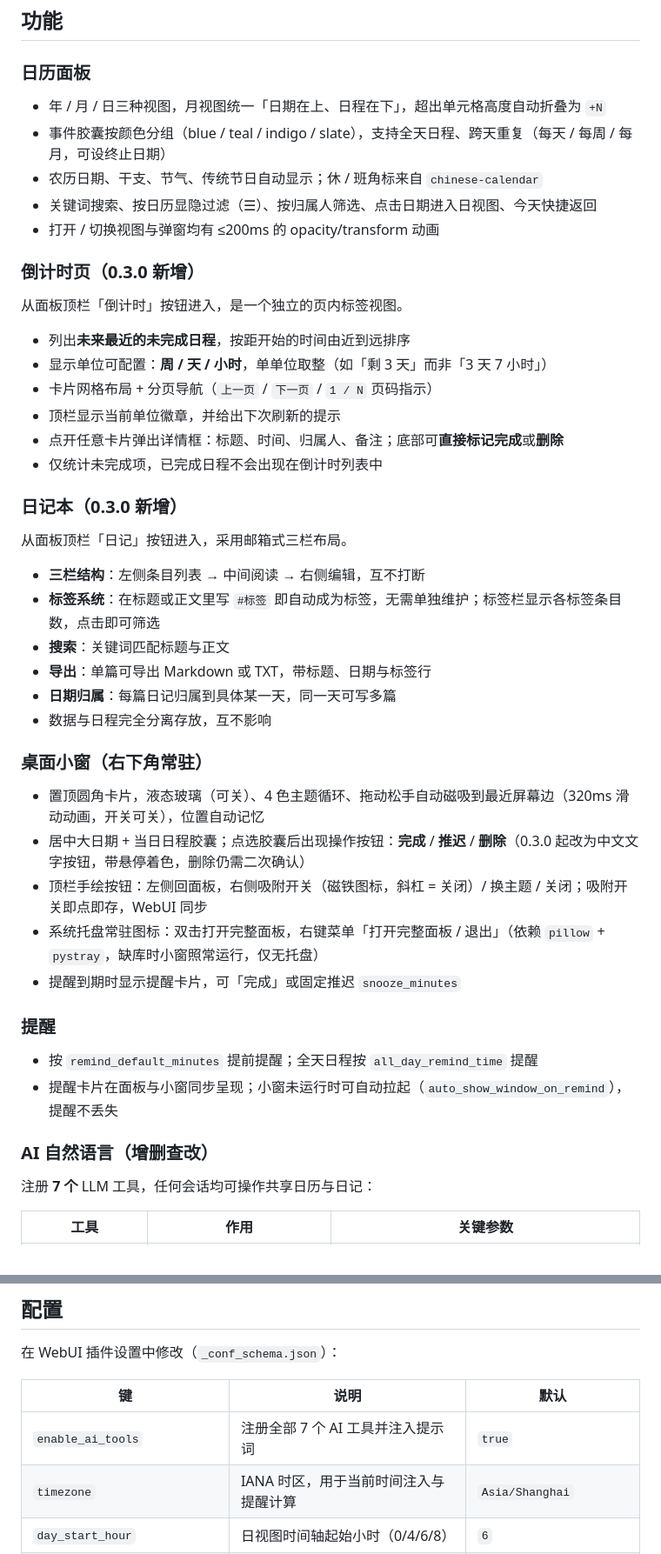
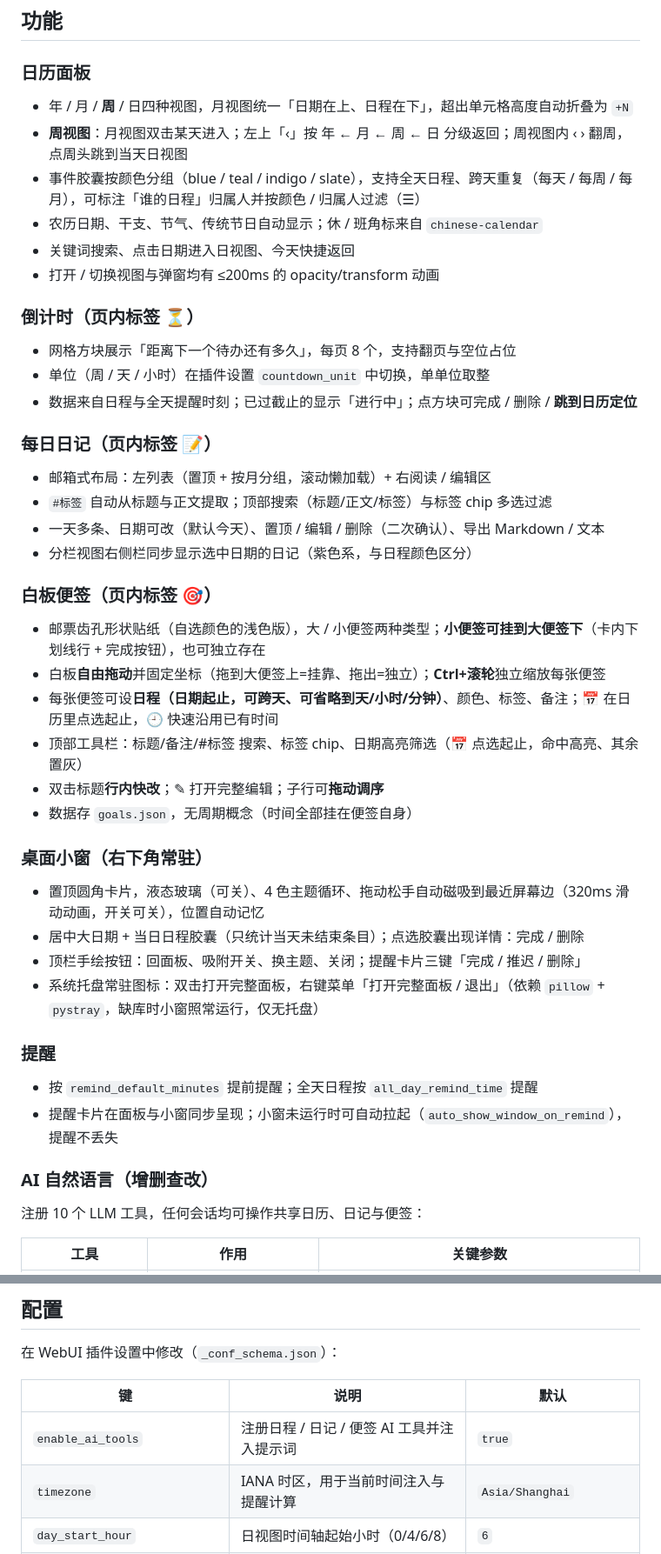
Before and after one commit to Eason-Mai-bit/astrbot_plugin_apple_calendar, a Markdown page: README.md, 2 parts joined by grey strips. Shown at 87% size. Rendered like a GitHub page.

Commit message:
Release v0.4.0: goals board + week view (README.md)

```diff
--- a/README.md
+++ b/README.md
@@ -50,41 +64,41 @@ Apple Calendar 风格的日程日历面板 + 倒计时清单 + 日记本 + 桌
 
 ### 日历面板
 
-- 年 / 月 / 日三种视图，月视图统一「日期在上、日程在下」，超出单元格高度自动折叠为 `+N`
-- 事件胶囊按颜色分组（blue / teal / indigo / slate），支持全天日程、跨天重复（每天 / 每周 / 每月，可设终止日期）
+- 年 / 月 / **周** / 日四种视图，月视图统一「日期在上、日程在下」，超出单元格高度自动折叠为 `+N`
+- **周视图**：月视图双击某天进入；左上「‹」按 年 ← 月 ← 周 ← 日 分级返回；周视图内 ‹ › 翻周，点周头跳到当天日视图
+- 事件胶囊按颜色分组（blue / teal / indigo / slate），支持全天日程、跨天重复（每天 / 每周 / 每月），可标注「谁的日程」归属人并按颜色 / 归属人过滤（☰）
 - 农历日期、干支、节气、传统节日自动显示；休 / 班角标来自 `chinese-calendar`
-- 关键词搜索、按日历显隐过滤（☰）、按归属人筛选、点击日期进入日视图、今天快捷返回
+- 关键词搜索、点击日期进入日视图、今天快捷返回
 - 打开 / 切换视图与弹窗均有 ≤200ms 的 opacity/transform 动画
 
-### 倒计时页（0.3.0 新增）
+### 倒计时（页内标签 ⏳）
 
-从面板顶栏「倒计时」按钮进入，是一个独立的页内标签视图。
+- 网格方块展示「距离下一个待办还有多久」，每页 8 个，支持翻页与空位占位
+- 单位（周 / 天 / 小时）在插件设置 `countdown_unit` 中切换，单单位取整
+- 数据来自日程与全天提醒时刻；已过截止的显示「进行中」；点方块可完成 / 删除 / **跳到日历定位**
 
-- 列出**未来最近的未完成日程**，按距开始的时间由近到远排序
-- 显示单位可配置：**周 / 天 / 小时**，单单位取整（如「剩 3 天」而非「3 天 7 小时」）
-- 卡片网格布局 + 分页导航（`上一页` / `下一页` / `1 / N` 页码指示）
-- 顶栏显示当前单位徽章，并给出下次刷新的提示
-- 点开任意卡片弹出详情框：标题、时间、归属人、备注；底部可**直接标记完成**或**删除**
-- 仅统计未完成项，已完成日程不会出现在倒计时列表中
+### 每日日记（页内标签 📝）
 
-### 日记本（0.3.0 新增）
+- 邮箱式布局：左列表（置顶 + 按月分组，滚动懒加载）+ 右阅读 / 编辑区
+- `#标签` 自动从标题与正文提取；顶部搜索（标题/正文/标签）与标签 chip 多选过滤
+- 一天多条、日期可改（默认今天）、置顶 / 编辑 / 删除（二次确认）、导出 Markdown / 文本
+- 分栏视图右侧栏同步显示选中日期的日记（紫色系，与日程颜色区分）
 
-从面板顶栏「日记」按钮进入，采用邮箱式三栏布局。
+### 白板便签（页内标签 🎯）
 
-- **三栏结构**：左侧条目列表 → 中间阅读 → 右侧编辑，互不打断
-- **标签系统**：在标题或正文里写 `#标签` 即自动成为标签，无需单独维护；标签栏显示各标签条目数，点击即可筛选
-- **搜索**：关键词匹配标题与正文
-- **导出**：单篇可导出 Markdown 或 TXT，带标题、日期与标签行
-- **日期归属**：每篇日记归属到具体某一天，同一天可写多篇
-- 数据与日程完全分离存放，互不影响
+- 邮票齿孔形状贴纸（自选颜色的浅色版），大 / 小便签两种类型；**小便签可挂到大便签下**（卡内下划线行 + 完成按钮），也可独立存在
+- 白板**自由拖动**并固定坐标（拖到大便签上=挂靠、拖出=独立）；**Ctrl+滚轮**独立缩放每张便签
+- 每张便签可设**日程（日期起止，可跨天、可省略到天/小时/分钟）**、颜色、标签、备注；📅 在日历里点选起止，🕘 快速沿用已有时间
+- 顶部工具栏：标题/备注/#标签 搜索、标签 chip、日期高亮筛选（📅 点选起止，命中高亮、其余置灰）
+- 双击标题**行内快改**；✎ 打开完整编辑；子行可**拖动调序**
+- 数据存 `goals.json`，无周期概念（时间全部挂在便签自身）
 
 ### 桌面小窗（右下角常驻）
 
 - 置顶圆角卡片，液态玻璃（可关）、4 色主题循环、拖动松手自动磁吸到最近屏幕边（320ms 滑动动画，开关可关），位置自动记忆
-- 居中大日期 + 当日日程胶囊；点选胶囊后出现操作按钮：**完成** / **推迟** / **删除**（0.3.0 起改为中文文字按钮，带悬停着色，删除仍需二次确认）
-- 顶栏手绘按钮：左侧回面板，右侧吸附开关（磁铁图标，斜杠 = 关闭）/ 换主题 / 关闭；吸附开关即点即存，WebUI 同步
+- 居中大日期 + 当日日程胶囊（只统计当天未结束条目）；点选胶囊出现详情：完成 / 删除
+- 顶栏手绘按钮：回面板、吸附开关、换主题、关闭；提醒卡片三键「完成 / 推迟 / 删除」
 - 系统托盘常驻图标：双击打开完整面板，右键菜单「打开完整面板 / 退出」（依赖 `pillow` + `pystray`，缺库时小窗照常运行，仅无托盘）
-- 提醒到期时显示提醒卡片，可「完成」或固定推迟 `snooze_minutes`
 
 ### 提醒
 
@@ -93,7 +107,7 @@ Apple Calendar 风格的日程日历面板 + 倒计时清单 + 日记本 + 桌
 
 ### AI 自然语言（增删查改）
 
-注册 **7 个** LLM 工具，任何会话均可操作共享日历与日记：
+注册 10 个 LLM 工具，任何会话均可操作共享日历、日记与便签：
 
 | 工具 | 作用 | 关键参数 |
 | --- | --- | --- |
@@ -126,7 +143,7 @@ Apple Calendar 风格的日程日历面板 + 倒计时清单 + 日记本 + 桌
 
 | 键 | 说明 | 默认 |
 | --- | --- | --- |
-| `enable_ai_tools` | 注册全部 7 个 AI 工具并注入提示词 | `true` |
+| `enable_ai_tools` | 注册日程 / 日记 / 便签 AI 工具并注入提示词 | `true` |
 | `timezone` | IANA 时区，用于当前时间注入与提醒计算 | `Asia/Shanghai` |
 | `day_start_hour` | 日视图时间轴起始小时（0/4/6/8） | `6` |
 | `remind_default_minutes` | AI 创建未说明时的默认提前提醒分钟 | `15` |
```
Also changed, not shown: other parts of README.md (+55 -42 lines).
